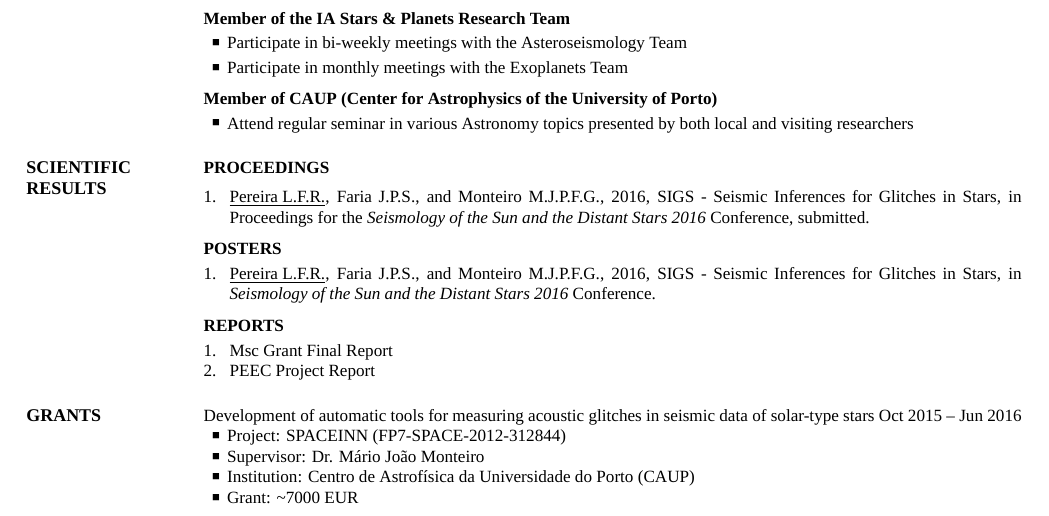
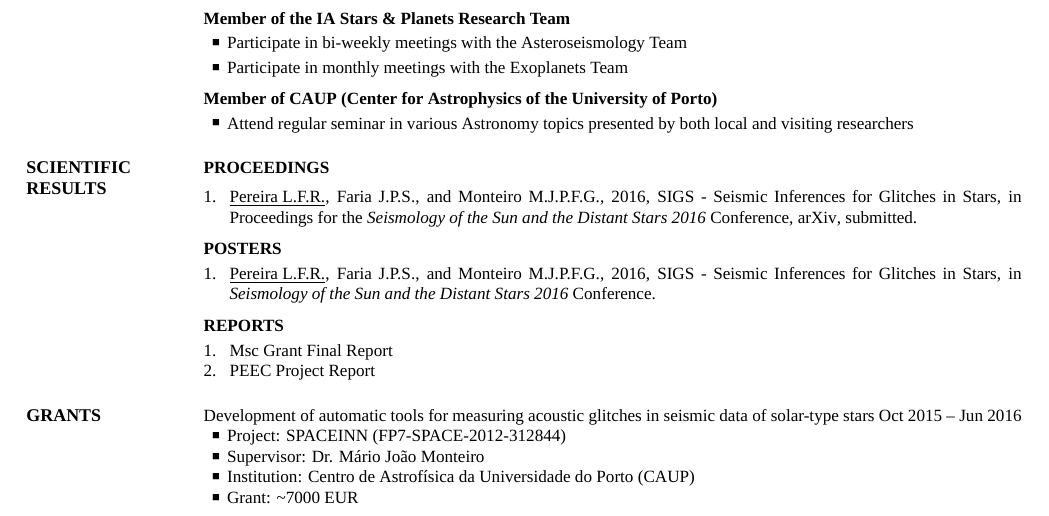
Before and after one commit to Fill4/CV, a LaTeX CV (CV.tex): part of page 1 of 2, cut so that both start at the same text. The pictures show the PDF file CV.pdf that the author committed with the source.

Commit message:
Added url in proceedings

```diff
--- a/CV.tex
+++ b/CV.tex
@@ -326,8 +326,7 @@ Attend regular seminar in various Astronomy topics presented by both local and v
 {\underline{Pereira L.F.R.}, Faria J.P.S., and Monteiro M.J.P.F.G.,
 \DatestampY{2016},
 SIGS - Seismic Inferences for Glitches in Stars,
-in Proceedings for the \textit{Seismology of the Sun and the Distant Stars 2016} Conference,
-submitted.}
+in Proceedings for the \textit{Seismology of the Sun and the Distant Stars 2016} Conference, \href{http://arxiv.org/abs/1703.04828} {arXiv}, submitted.}
 
 \BigGap
 \subsection
```
Also changed, not shown: CV.pdf.
